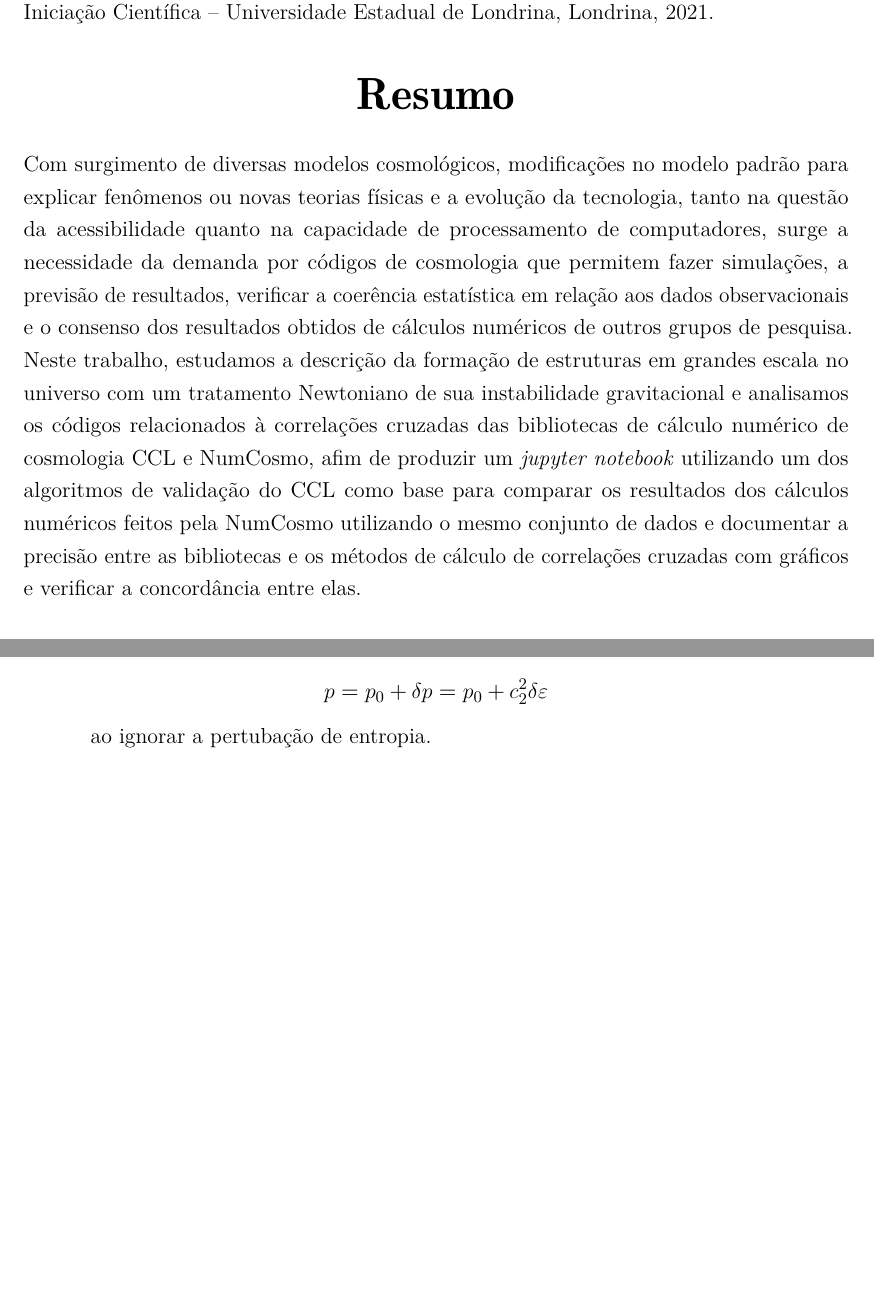
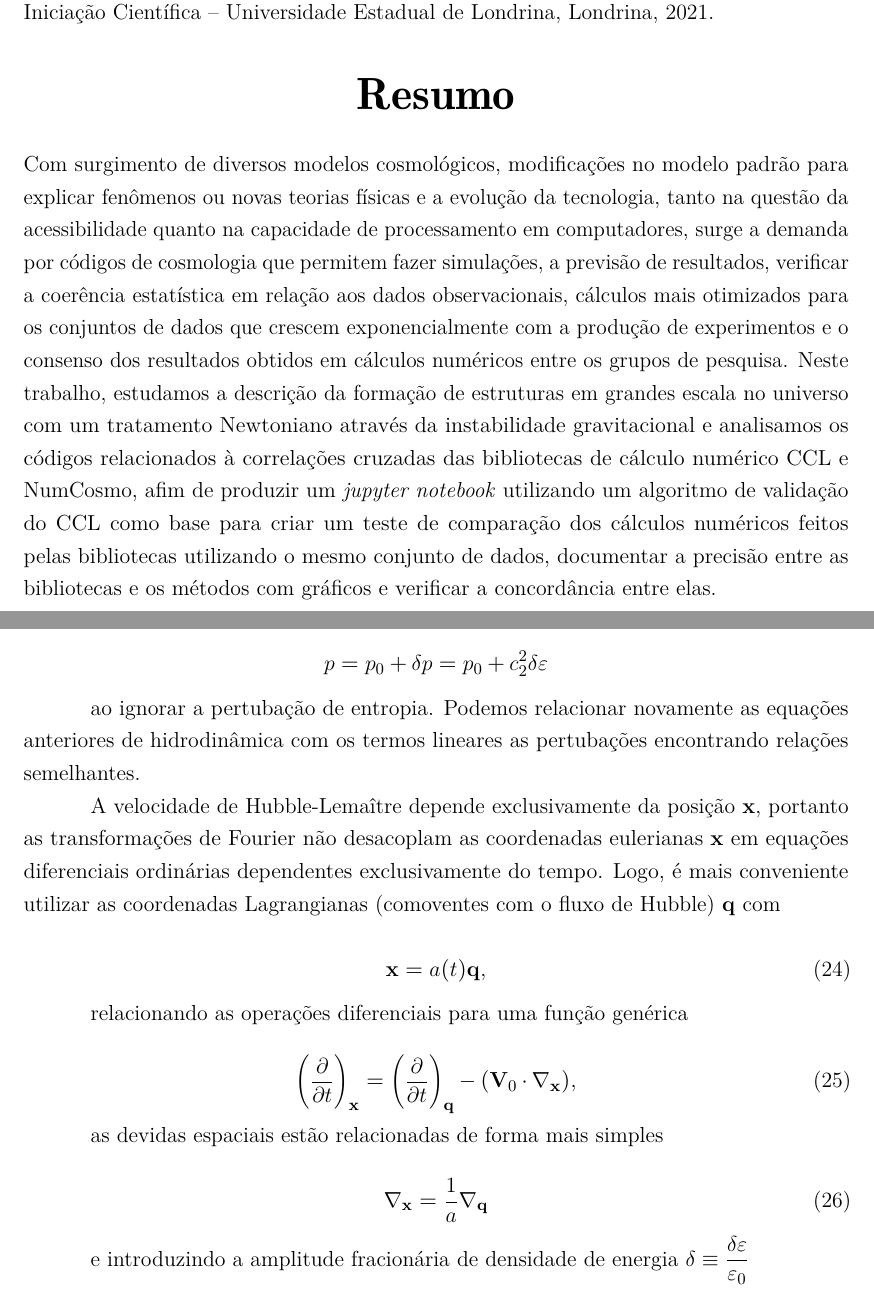
Before and after one commit to asm444/Relatorio-de-IC, a LaTeX thesis (ArthurDeSouzaMolina.tex, which reads Textos/InstabilidadeGravitacional.tex): two parts of pages 5 and 14 of 20, joined at a grey line, cut so that both start at the same text, the shorter picture padded with empty space. Compiled offline with pdfLaTeX.

Commit message:
Resumo pronto e abstract pronto

```diff
--- a/ArthurDeSouzaMolina.tex
+++ b/ArthurDeSouzaMolina.tex
@@ -292,7 +292,7 @@
 
 	\begin{resumo}
 
-		Com surgimento de diversas modelos cosmológicos, modificações no modelo padrão para explicar fenômenos ou novas teorias físicas e a evolução da tecnologia, tanto na questão da acessibilidade quanto na capacidade de processamento de computadores, surge a necessidade da demanda por códigos de cosmologia que permitem fazer simulações, a previsão de resultados, verificar a coerência estatística em relação aos dados observacionais e o consenso dos resultados obtidos de cálculos numéricos de outros grupos de pesquisa. Neste trabalho, estudamos a descrição da formação de estruturas em grandes escala no universo com um tratamento Newtoniano de sua instabilidade gravitacional e analisamos os códigos relacionados à correlações cruzadas das bibliotecas de cálculo numérico de cosmologia CCL e NumCosmo, afim de produzir um \textit{jupyter notebook} utilizando um dos algoritmos de validação do CCL como base para comparar os resultados dos cálculos numéricos feitos pela NumCosmo utilizando o mesmo conjunto de dados e documentar a precisão entre as bibliotecas e os métodos de cálculo de correlações cruzadas com gráficos e verificar a concordância entre elas.
+		Com surgimento de diversos modelos cosmológicos, modificações no modelo padrão para explicar fenômenos ou novas teorias físicas e a evolução da tecnologia, tanto na questão da acessibilidade quanto na capacidade de processamento em computadores, surge a demanda por códigos de cosmologia que permitem fazer simulações, a previsão de resultados, verificar a coerência estatística em relação aos dados observacionais, cálculos mais otimizados para os conjuntos de dados que crescem exponencialmente com a produção de experimentos e o consenso dos resultados obtidos em cálculos numéricos entre os grupos de pesquisa. Neste trabalho, estudamos a descrição da formação de estruturas em grandes escala no universo com um tratamento Newtoniano através da instabilidade gravitacional e analisamos os códigos relacionados à correlações cruzadas das bibliotecas de cálculo numérico CCL e NumCosmo, afim de produzir um \textit{jupyter notebook} utilizando um algoritmo de validação do CCL como base para criar um teste de comparação dos cálculos numéricos feitos pelas bibliotecas utilizando o mesmo conjunto de dados, documentar a precisão entre as bibliotecas e os métodos com gráficos e verificar a concordância entre elas.
 
 		\textbf{Palavras-chave:} Cosmologia. Cálculo Numérico.
 		 Estatística. Correlações Cruzadas.
--- a/Textos/InstabilidadeGravitacional.tex
+++ b/Textos/InstabilidadeGravitacional.tex
@@ -170,4 +170,24 @@ As pertubações são dadas por
 
 $$p = p_0 + \delta p= p_0 + c_2^2\delta\varepsilon$$
 
-ao ignorar a pertubação de entropia.
+ao ignorar a pertubação de entropia. Podemos relacionar novamente as equações anteriores de hidrodinâmica com os termos lineares as pertubações encontrando relações semelhantes.
+
+A velocidade de Hubble-Lemaître depende exclusivamente da posição $ \mathbf{x} $, portanto as transformações de Fourier não desacoplam as coordenadas eulerianas $ \mathbf{x} $ em equações diferenciais ordinárias dependentes exclusivamente do tempo. Logo, é mais conveniente utilizar as coordenadas Lagrangianas (comoventes com o fluxo de Hubble) $ \mathbf{q} $ com
+
+\begin{equation}\label{eq24}
+	\mathbf{x} = a(t)\mathbf{q},
+\end{equation}
+
+relacionando as operações diferenciais para uma função genérica
+
+\begin{equation}\label{eq25}
+	\left(\dfrac{\partial}{\partial t}\right)_\mathbf{x} = \left( \dfrac{\partial}{\partial t} \right)_\mathbf{q} - (\mathbf{V}_0 \cdot \nabla_\mathbf{x}),
+\end{equation}
+
+as devidas espaciais estão relacionadas de forma mais simples
+
+\begin{equation}\label{eq26}
+	\nabla_\mathbf{x} = \dfrac{1}{a}\nabla_\mathbf{q}
+\end{equation}
+
+e introduzindo a amplitude fracionária de densidade de energia $ \delta \equiv \dfrac{\delta\varepsilon}{\varepsilon_0} $
```
Also changed, not shown: ArthurDeSouzaMolina.pdf, Textos/Conclusao.tex (line endings or trailing spaces), ArthurDeSouzaMolina.tex (2 more changed lines), Textos/InstabilidadeGravitacional.tex (8 more changed lines), 3 other files.
